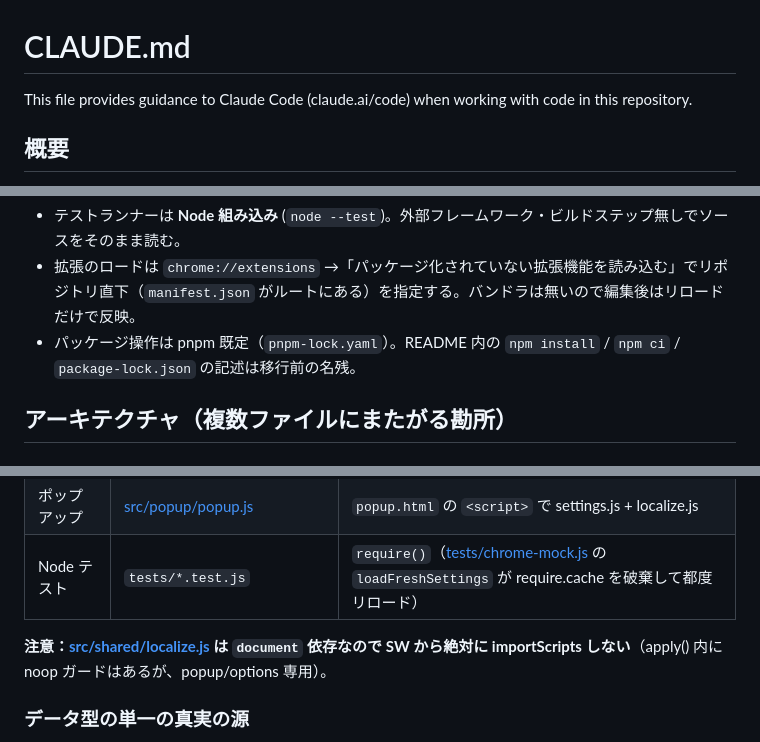
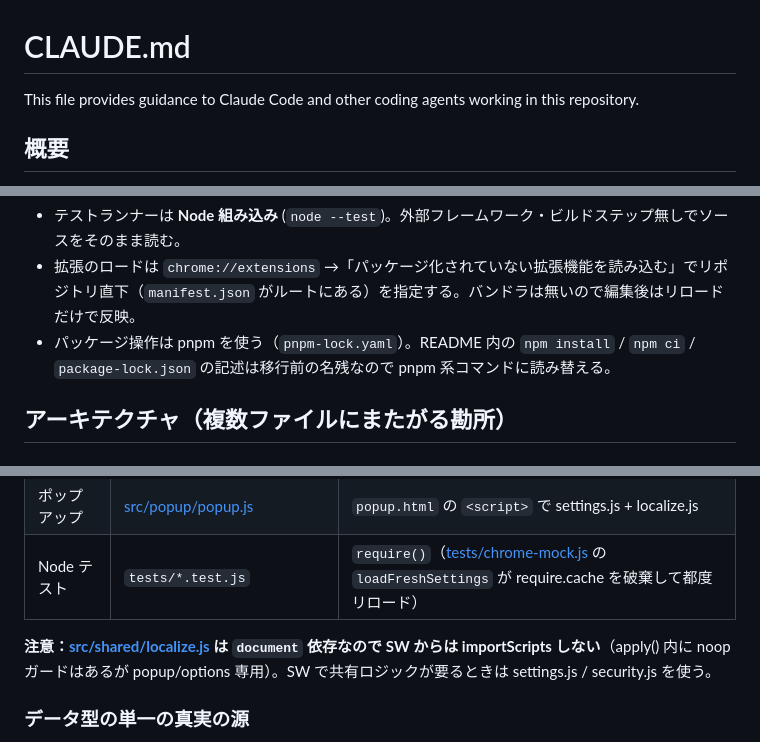
Before and after one commit to 1llum1n4t1s/CleanStart, a Markdown page: CLAUDE.md, 3 parts joined by grey strips. GitHub-like rendering.

Commit message:
AGENTS.md を Claude Code 向けに最適化して CLAUDE.md へ移行
Co-Authored-By: Claude Fable 5 <noreply@anthropic.com>

```diff
--- a/CLAUDE.md
+++ b/CLAUDE.md
@@ -1,6 +1,6 @@
 # CLAUDE.md
 
-This file provides guidance to Claude Code (claude.ai/code) when working with code in this repository.
+This file provides guidance to Claude Code and other coding agents working in this repository.
 
 ## 概要
 
@@ -21,7 +21,7 @@ powershell -ExecutionPolicy Bypass -File zip.ps1   # zip コマンドが無い W
 
 - テストランナーは **Node 組み込み** (`node --test`)。外部フレームワーク・ビルドステップ無しでソースをそのまま読む。
 - 拡張のロードは `chrome://extensions` →「パッケージ化されていない拡張機能を読み込む」でリポジトリ直下（`manifest.json` がルートにある）を指定する。バンドラは無いので編集後はリロードだけで反映。
-- パッケージ操作は pnpm 既定（`pnpm-lock.yaml`）。README 内の `npm install` / `npm ci` / `package-lock.json` の記述は移行前の名残。
+- パッケージ操作は pnpm を使う（`pnpm-lock.yaml`）。README 内の `npm install` / `npm ci` / `package-lock.json` の記述は移行前の名残なので pnpm 系コマンドに読み替える。
 
 ## アーキテクチャ（複数ファイルにまたがる勘所）
 
@@ -35,7 +35,7 @@ powershell -ExecutionPolicy Bypass -File zip.ps1   # zip コマンドが無い W
 | ポップアップ | [src/popup/popup.js](src/popup/popup.js) | `popup.html` の `<script>` で settings.js + localize.js |
 | Node テスト | `tests/*.test.js` | `require()`（[tests/chrome-mock.js](tests/chrome-mock.js) の `loadFreshSettings` が require.cache を破棄して都度リロード）|
 
-**注意：[src/shared/localize.js](src/shared/localize.js) は `document` 依存なので SW から絶対に importScripts しない**（apply() 内に noop ガードはあるが、popup/options 専用）。
+**注意：[src/shared/localize.js](src/shared/localize.js) は `document` 依存なので SW からは importScripts しない**（apply() 内に noop ガードはあるが popup/options 専用）。SW で共有ロジックが要るときは settings.js / security.js を使う。
 
 ### データ型の単一の真実の源
 
```
